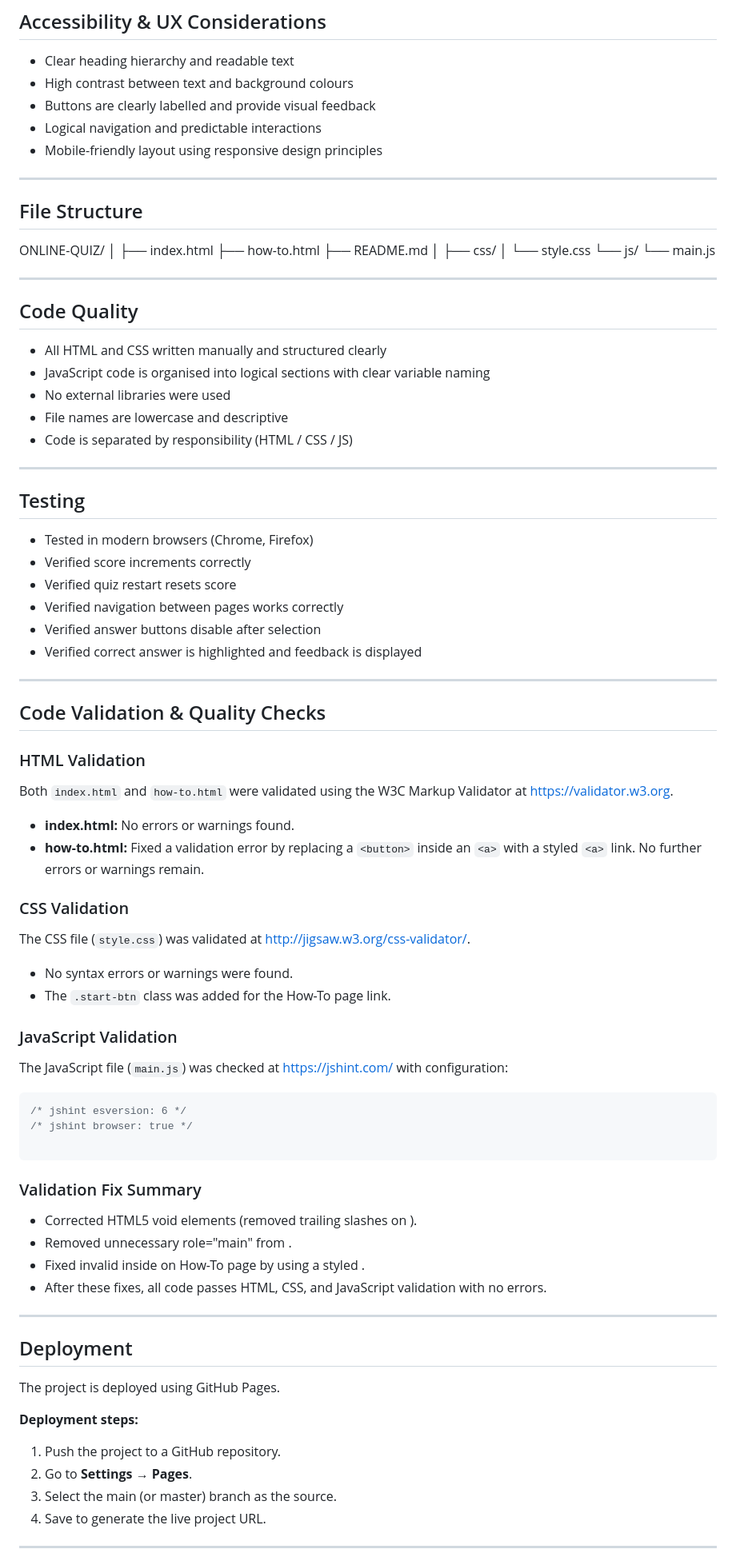
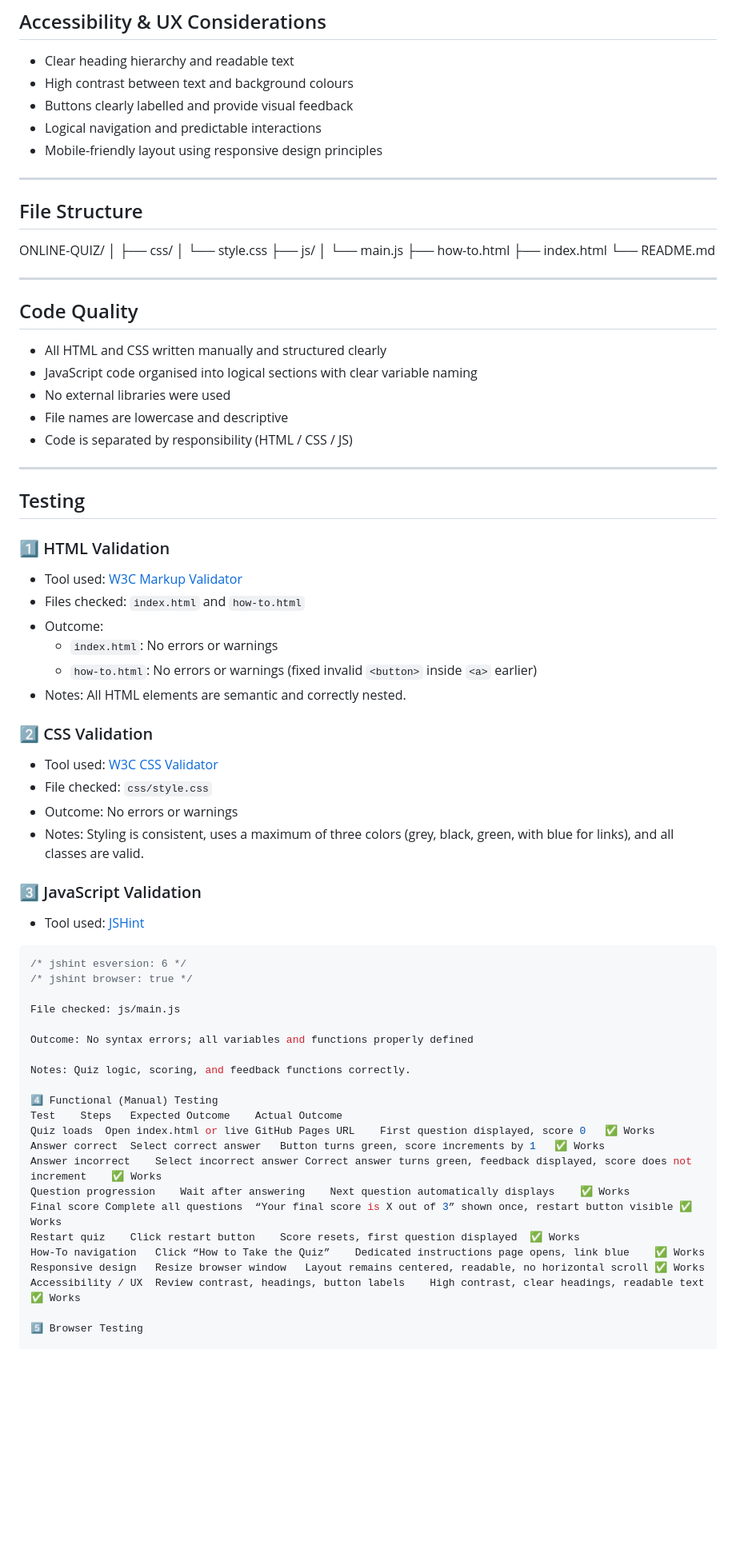
Before and after one commit to Alan-Baum/online-quiz, a Markdown page: README.md, the part around one of its changes. Shown at 80% size. Rendered like a GitHub page; blank space fills up the shorter version.

Commit message:
Update README with final testing and file structure

````diff
--- a/README.md
+++ b/README.md
@@ -49,31 +49,29 @@ The application is easy to navigate, visually clear, and designed with usability
 ## Accessibility & UX Considerations
 - Clear heading hierarchy and readable text
 - High contrast between text and background colours
-- Buttons are clearly labelled and provide visual feedback
+- Buttons clearly labelled and provide visual feedback
 - Logical navigation and predictable interactions
 - Mobile-friendly layout using responsive design principles
 
 ---
 
 ## File Structure
-
 ONLINE-QUIZ/
 │
+├── css/
+│   └── style.css
+├── js/
+│   └── main.js
+├── how-to.html
 ├── index.html
-├── how-to.html
-├── README.md
-│
-├── css/
-│ └── style.css
-└── js/
-└── main.js
+└── README.md
 
 
 ---
 
 ## Code Quality
 - All HTML and CSS written manually and structured clearly
-- JavaScript code is organised into logical sections with clear variable naming
+- JavaScript code organised into logical sections with clear variable naming
 - No external libraries were used
 - File names are lowercase and descriptive
 - Code is separated by responsibility (HTML / CSS / JS)
@@ -81,50 +79,44 @@ ONLINE-QUIZ/
 ---
 
 ## Testing
-- Tested in modern browsers (Chrome, Firefox)
-- Verified score increments correctly
-- Verified quiz restart resets score
-- Verified navigation between pages works correctly
-- Verified answer buttons disable after selection
-- Verified correct answer is highlighted and feedback is displayed
 
----
+### 1️⃣ HTML Validation
+- Tool used: [W3C Markup Validator](https://validator.w3.org/)
+- Files checked: `index.html` and `how-to.html`
+- Outcome:
+  - `index.html`: No errors or warnings
+  - `how-to.html`: No errors or warnings (fixed invalid `<button>` inside `<a>` earlier)
+- Notes: All HTML elements are semantic and correctly nested.
 
-## Code Validation & Quality Checks
+### 2️⃣ CSS Validation
+- Tool used: [W3C CSS Validator](http://jigsaw.w3.org/css-validator/)
+- File checked: `css/style.css`
+- Outcome: No errors or warnings
+- Notes: Styling is consistent, uses a maximum of three colors (grey, black, green, with blue for links), and all classes are valid.
 
-### HTML Validation
-Both `index.html` and `how-to.html` were validated using the W3C Markup Validator at https://validator.w3.org.
-- **index.html:** No errors or warnings found.
-- **how-to.html:** Fixed a validation error by replacing a `<button>` inside an `<a>` with a styled `<a>` link. No further errors or warnings remain.
-
-### CSS Validation
-The CSS file (`style.css`) was validated at http://jigsaw.w3.org/css-validator/.
-- No syntax errors or warnings were found.
-- The `.start-btn` class was added for the How-To page link.
-
-### JavaScript Validation
-The JavaScript file (`main.js`) was checked at https://jshint.com/ with configuration:
+### 3️⃣ JavaScript Validation
+- Tool used: [JSHint](https://jshint.com/)
 ```js
 /* jshint esversion: 6 */
 /* jshint browser: true */
 
-```
-### Validation Fix Summary
-- Corrected HTML5 void elements (removed trailing slashes on <meta>).
-- Removed unnecessary role="main" from <main>.
-- Fixed invalid <button> inside <a> on How-To page by using a styled <a>.
-- After these fixes, all code passes HTML, CSS, and JavaScript validation with no errors.
+File checked: js/main.js
 
----
+Outcome: No syntax errors; all variables and functions properly defined
 
-## Deployment
-The project is deployed using GitHub Pages.
+Notes: Quiz logic, scoring, and feedback functions correctly.
 
-**Deployment steps:**
-1. Push the project to a GitHub repository.
-2. Go to **Settings → Pages**.
-3. Select the main (or master) branch as the source.
-4. Save to generate the live project URL.
+4️⃣ Functional (Manual) Testing
+Test	Steps	Expected Outcome	Actual Outcome
+Quiz loads	Open index.html or live GitHub Pages URL	First question displayed, score 0	✅ Works
+Answer correct	Select correct answer	Button turns green, score increments by 1	✅ Works
+Answer incorrect	Select incorrect answer	Correct answer turns green, feedback displayed, score does not increment	✅ Works
+Question progression	Wait after answering	Next question automatically displays	✅ Works
+Final score	Complete all questions	“Your final score is X out of 3” shown once, restart button visible	✅ Works
+Restart quiz	Click restart button	Score resets, first question displayed	✅ Works
+How-To navigation	Click “How to Take the Quiz”	Dedicated instructions page opens, link blue	✅ Works
+Responsive design	Resize browser window	Layout remains centered, readable, no horizontal scroll	✅ Works
+Accessibility / UX	Review contrast, headings, button labels	High contrast, clear headings, readable text	✅ Works
 
----
+5️⃣ Browser Testing
 
````
Also changed, not shown: other parts of README.md (+34 -3 lines).
